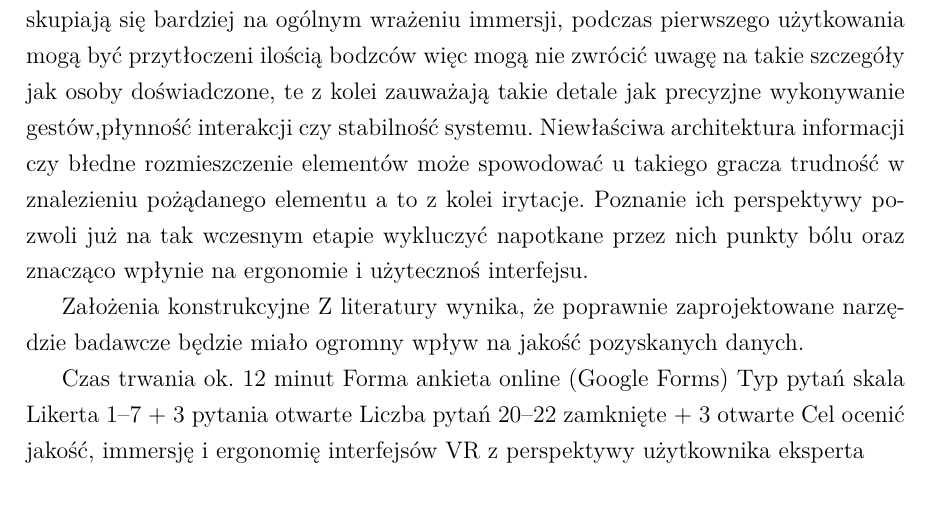
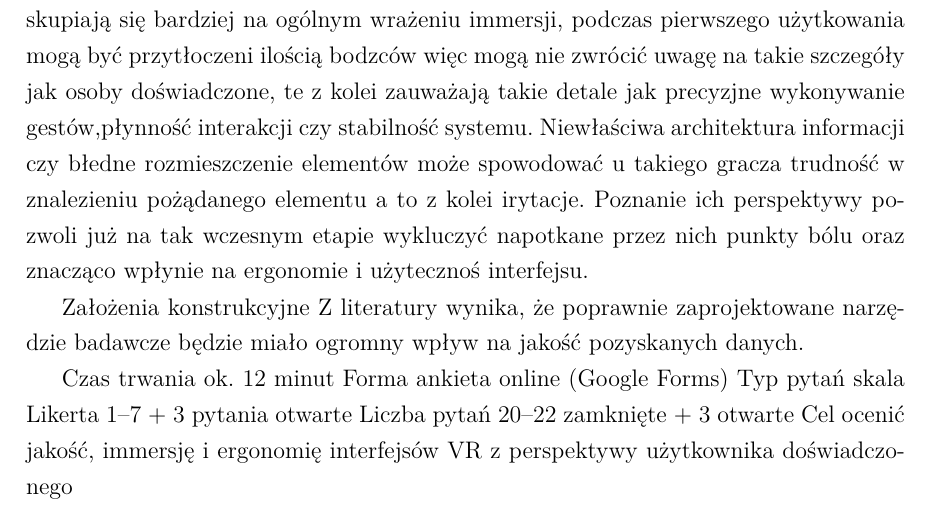
Before and after one commit to NataliaPraska/Projekt-Magisterski, a LaTeX document (Magisterska.tex, which reads chapters/Ankieta.tex): part of page 25 of 29, cut so that both start at the same text. Compiled offline with XeLaTeX.

```diff
--- a/chapters/Ankieta.tex
+++ b/chapters/Ankieta.tex
@@ -11,7 +11,7 @@
 Forma	ankieta online (Google Forms)
 Typ pytań	skala Likerta 1–7 + 3 pytania otwarte
 Liczba pytań	20–22 zamknięte + 3 otwarte
-Cel	ocenić jakość, immersję i ergonomię interfejsów VR z perspektywy użytkownika eksperta
+Cel	ocenić jakość, immersję i ergonomię interfejsów VR z perspektywy użytkownika doświadczonego
 
 %Pytania jeszcze raz muszę dopracować nadal są mało precyzyjne. Myślę żeby podzielić je na mniejszą ilość sekcji.
 
```
Also changed, not shown: chapters/Ankieta.tex (4 more changed lines).
